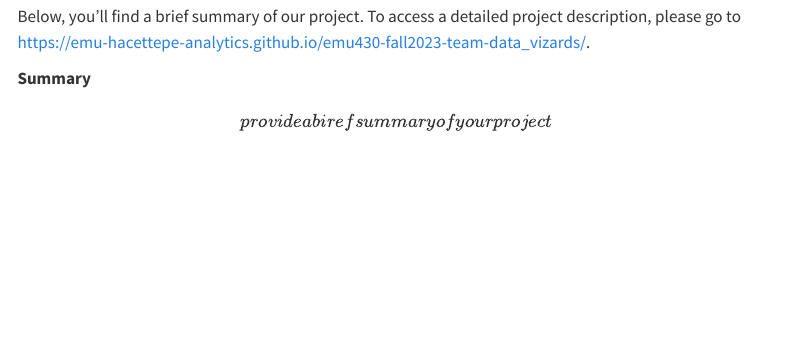
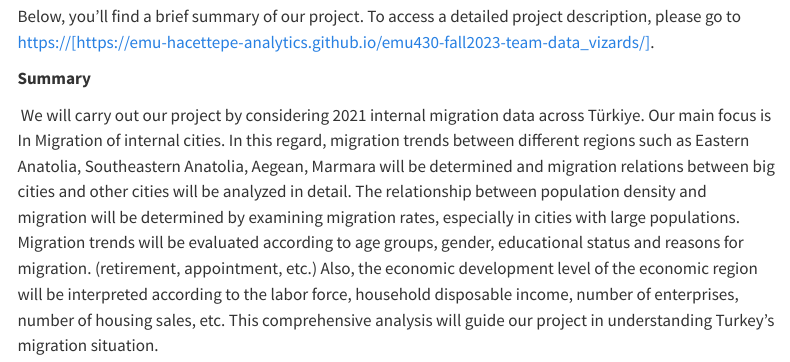
Before and after one commit to emu-hacettepe-analytics/emu430-fall2023-melikekutlusan, a Quarto document (project.qmd): the page in a window 1100 px wide, from 110 px down. Rendered offline with R 4.5, knitr and Pandoc in place of Quarto, with nearby package versions; menus at the side of the page are left out.

Commit message:
somechngs

```diff
--- a/project.qmd
+++ b/project.qmd
@@ -5,8 +5,8 @@ sidebar: false
 
 I'm honored to be a member of the Data_Vizards project team.
 
-Below, you'll find a brief summary of our project. To access a detailed project description, please go to [https://emu-hacettepe-analytics.github.io/emu430-fall2023-team-data_vizards/](#0){.uri}.
+Below, you'll find a brief summary of our project. To access a detailed project description, please go to [https://\[](#0){.uri}<https://emu-hacettepe-analytics.github.io/emu430-fall2023-team-data_vizards/>[\]](#0){.uri}.
 
 **Summary**
 
-\[provide a biref summary of your project\]
+\ We will carry out our project by considering 2021 internal migration data across Türkiye. Our main focus is In Migration of internal cities. In this regard, migration trends between different regions such as Eastern Anatolia, Southeastern Anatolia, Aegean, Marmara will be determined and migration relations between big cities and other cities will be analyzed in detail. The relationship between population density and migration will be determined by examining migration rates, especially in cities with large populations. Migration trends will be evaluated according to age groups, gender, educational status and reasons for migration. (retirement, appointment, etc.) Also, the economic development level of the economic region will be interpreted according to the labor force, household disposable income, number of enterprises, number of housing sales, etc. This comprehensive analysis will guide our project in understanding Turkey's migration situation.
```
Also changed, not shown: docs/search.json, 1 other file.
